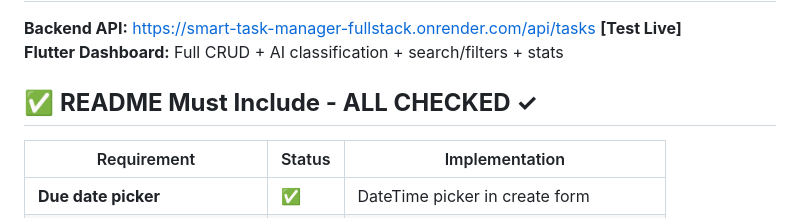
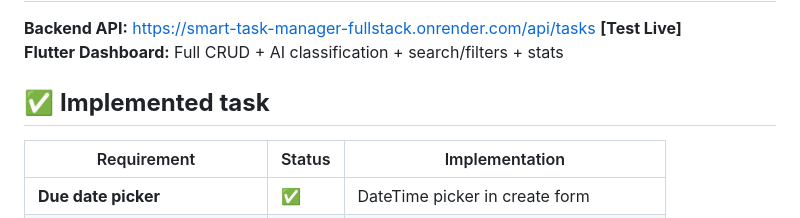
Before and after one commit to pratistha9903/smart-task-manager-fullstack, a Markdown page: README.md, the part around the change. Rendered like a GitHub page.

```diff
--- a/README.md
+++ b/README.md
@@ -15,7 +15,7 @@
 **Backend API:** [https://smart-task-manager-fullstack.onrender.com/api/tasks](https://smart-task-manager-fullstack.onrender.com/api/tasks) **[Test Live]**
 **Flutter Dashboard:** Full CRUD + AI classification + search/filters + stats
 
-## ✅ **README Must Include - ALL CHECKED ✓**
+## ✅ **Implemented task**
 
 | Requirement | Status | Implementation |
 |-------------|--------|----------------|
```
